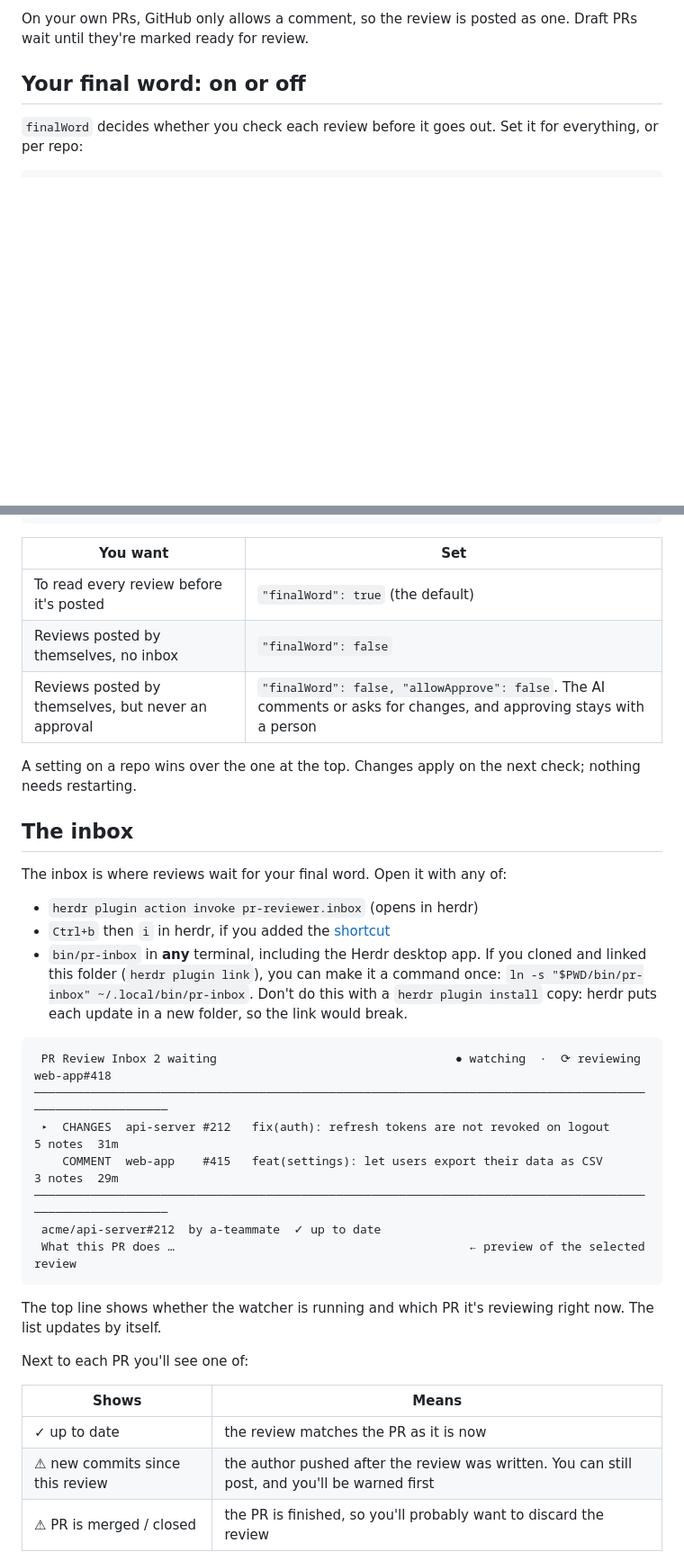
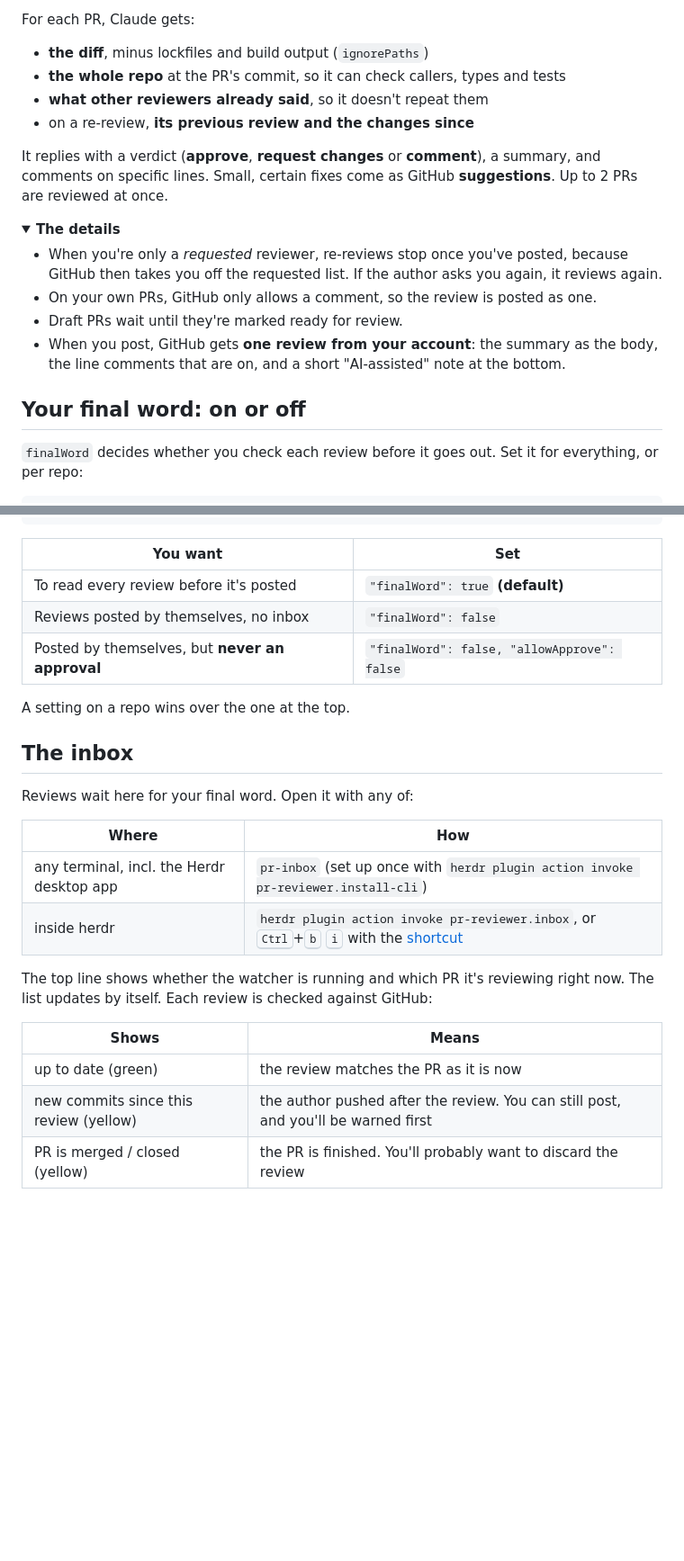
Before and after one commit to sayeemabdullah/herdr-PR-reviewer, a Markdown page: README.md, 2 parts joined by grey strips. Shown at 90% size. Rendered like a GitHub page; folded sections open; blank space fills up the shorter version.

````diff
--- a/README.md
+++ b/README.md
@@ -53,3 +122,18 @@ Changes are picked up on the next check, within 3 minutes. You don't need to res
 
-On your own PRs, GitHub only allows a comment, so the review is posted as one.
-Draft PRs wait until they're marked ready for review.
+For each PR, Claude gets:
+
+- **the diff**, minus lockfiles and build output (`ignorePaths`)
+- **the whole repo** at the PR's commit, so it can check callers, types and tests
+- **what other reviewers already said**, so it doesn't repeat them
+- on a re-review, **its previous review and the changes since**
+
+It replies with a verdict (**approve**, **request changes** or **comment**), a summary, and comments on specific lines. Small, certain fixes come as GitHub **suggestions**. Up to 2 PRs are reviewed at once.
+
+<details>
+<summary><b>The details</b></summary>
+
+- When you're only a *requested* reviewer, re-reviews stop once you've posted, because GitHub then takes you off the requested list. If the author asks you again, it reviews again.
+- On your own PRs, GitHub only allows a comment, so the review is posted as one.
+- Draft PRs wait until they're marked ready for review.
+- When you post, GitHub gets **one review from your account**: the summary as the body, the line comments that are on, and a short "AI-assisted" note at the bottom.
+
@@ -70,37 +157,28 @@ Draft PRs wait until they're marked ready for review.
 
 | You want | Set |
 |---|---|
-| To read every review before it's posted | `"finalWord": true` (the default) |
+| To read every review before it's posted | `"finalWord": true` **(default)** |
 | Reviews posted by themselves, no inbox | `"finalWord": false` |
-| Reviews posted by themselves, but never an approval | `"finalWord": false, "allowApprove": false`. The AI comments or asks for changes, and approving stays with a person |
+| Posted by themselves, but **never an approval** | `"finalWord": false, "allowApprove": false` |
 
-A setting on a repo wins over the one at the top. Changes apply on the next check; nothing needs restarting.
+A setting on a repo wins over the one at the top.
+
+<a id="inbox"></a>
 
 ## The inbox
 
-The inbox is where reviews wait for your final word. Open it with any of:
+Reviews wait here for your final word. Open it with any of:
 
-- `herdr plugin action invoke pr-reviewer.inbox` (opens in herdr)
-- `Ctrl+b` then `i` in herdr, if you added the [shortcut](#shortcuts-optional)
-- `bin/pr-inbox` in **any** terminal, including the Herdr desktop app. If you cloned and linked this folder (`herdr plugin link`), you can make it a command once: `ln -s "$PWD/bin/pr-inbox" ~/.local/bin/pr-inbox`. Don't do this with a `herdr plugin install` copy: herdr puts each update in a new folder, so the link would break.
+| Where | How |
+|---|---|
+| any terminal, incl. the Herdr desktop app | `pr-inbox` (set up once with `herdr plugin action invoke pr-reviewer.install-cli`) |
+| inside herdr | `herdr plugin action invoke pr-reviewer.inbox`, or <kbd>Ctrl</kbd>+<kbd>b</kbd> <kbd>i</kbd> with the [shortcut](#shortcuts) |
 
-```
- PR Review Inbox 2 waiting                                  ● watching  ·  ⟳ reviewing web-app#418
-──────────────────────────────────────────────────────────────────────────────────────────────────────────
- ▸  CHANGES  api-server #212   fix(auth): refresh tokens are not revoked on logout             5 notes  31m
-    COMMENT  web-app    #415   feat(settings): let users export their data as CSV              3 notes  29m
-──────────────────────────────────────────────────────────────────────────────────────────────────────────
- acme/api-server#212  by a-teammate  ✓ up to date
- What this PR does …                                          ← preview of the selected review
-```
-
-The top line shows whether the watcher is running and which PR it's reviewing right now. The list updates by itself.
-
-Next to each PR you'll see one of:
+The top line shows whether the watcher is running and which PR it's reviewing right now. The list updates by itself. Each review is checked against GitHub:
 
 | Shows | Means |
 |---|---|
-| ✓ up to date | the review matches the PR as it is now |
-| ⚠ new commits since this review | the author pushed after the review was written. You can still post, and you'll be warned first |
-| ⚠ PR is merged / closed | the PR is finished, so you'll probably want to discard the review |
+| up to date (green) | the review matches the PR as it is now |
+| new commits since this review (yellow) | the author pushed after the review. You can still post, and you'll be warned first |
+| PR is merged / closed (yellow) | the PR is finished. You'll probably want to discard the review |
 
````
Also changed, not shown: other parts of README.md (+206 -67 lines), CHANGELOG.md (added, +24 -0 lines), assets/claude.jpeg (added), assets/github.png (added), assets/header.png (added), assets/herdr.png (added), 12 other files.
